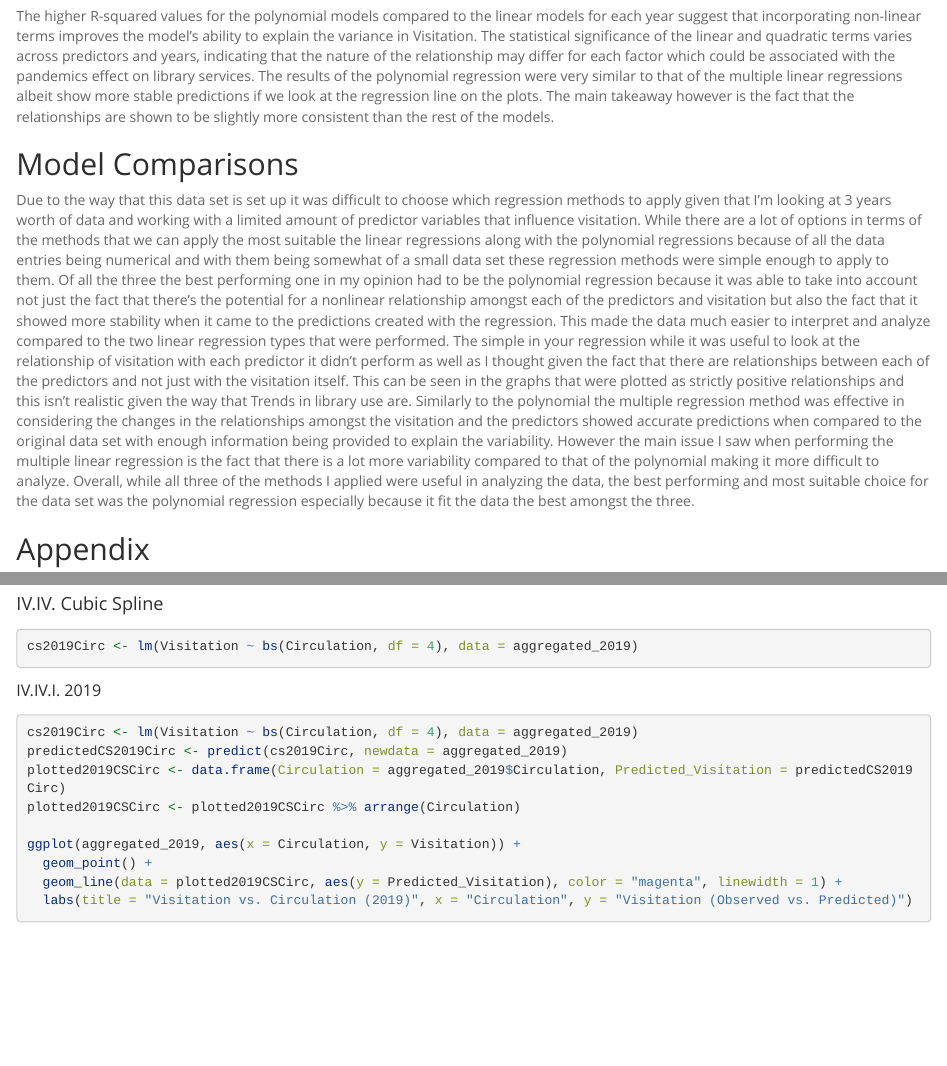
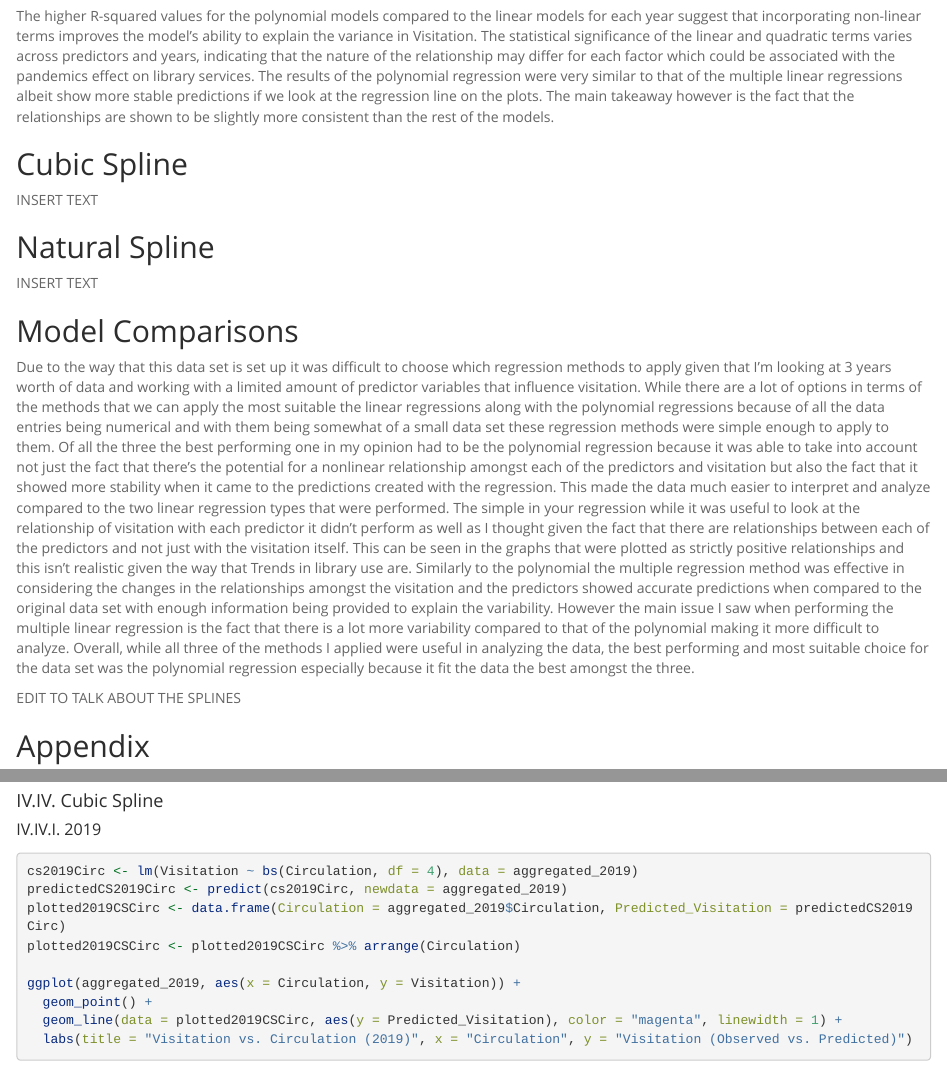
Before and after one commit to ulicessgg/Stats-Data-Mining, an R Markdown document (UlicesProjectReport3.Rmd): the page in a window 1100 px wide, from 2690 px down, and a second part further down, joined at a grey line. Rendered offline with R 4.5, knitr and Pandoc, with nearby package versions; long lines of code are wrapped.

Commit message:
finalizing report need to analyze graphs and then report findings

````diff
--- a/UlicesProjectReport3.Rmd
+++ b/UlicesProjectReport3.Rmd
@@ -3,11 +3,11 @@ title: "MATH 448 Project Progress Report II"
 author: "Ulices Gonzalez"
 date: "May 23rd, 2025"
 output:
+  word_document: default
   html_document:
     fig_height: 4
     highlight: pygments
     theme: spacelab
-  word_document: default
   pdf_document: default
 ---
 
@@ -76,9 +76,19 @@ Lastly, polynomial regressions were used in order to take into account that ther
 
 The higher R-squared values for the polynomial models compared to the linear models for each year suggest that incorporating non-linear terms improves the model's ability to explain the variance in Visitation. The statistical significance of the linear and quadratic terms varies across predictors and years, indicating that the nature of the relationship may differ for each factor which could be associated with the pandemics effect on library services. The results of the polynomial regression were very similar to that of the multiple linear regressions albeit show more stable predictions if we look at the regression line on the plots. The main takeaway however is the fact that the relationships are shown to be slightly more consistent than the rest of the models.
 
+## Cubic Spline
+
+INSERT TEXT
+
+## Natural Spline
+
+INSERT TEXT
+
 ## Model Comparisons
 
 Due to the way that this data set is set up it was difficult to choose which regression methods to apply given that I'm looking at 3 years worth of data and working with a limited amount of predictor variables that influence visitation. While there are a lot of options in terms of the methods that we can apply the most suitable the linear regressions along with the polynomial regressions because of all the data entries being numerical and with them being somewhat of a small data set these regression methods were simple enough to apply to them. Of all the three the best performing one in my opinion had to be the polynomial regression because it was able to take into account not just the fact that there's the potential for a nonlinear relationship amongst each of the predictors and visitation but also the fact that it showed more stability when it came to the predictions created with the regression. This made the data much easier to interpret and analyze compared to the two linear regression types that were performed. The simple in your regression while it was useful to look at the relationship of visitation with each predictor it didn't perform as well as I thought given the fact that there are relationships between each of the predictors and not just with the visitation itself. This can be seen in the graphs that were plotted as strictly positive relationships and this isn't realistic given the way that Trends in library use are. Similarly to the polynomial the multiple regression method was effective in considering the changes in the relationships amongst the visitation and the predictors showed accurate predictions when compared to the original data set with enough information being provided to explain the variability. However the main issue I saw when performing the multiple linear regression is the fact that there is a lot more variability compared to that of the polynomial making it more difficult to analyze. Overall, while all three of the methods I applied were useful in analyzing the data, the best performing and most suitable choice for the data set was the polynomial regression especially because it fit the data the best amongst the three.
+
+EDIT TO TALK ABOUT THE SPLINES
 
 ## Appendix
 
@@ -519,7 +528,3 @@ ggplot(aggregated_2024, aes(x = Sessions, y = Visitation)) + geom_point() + geom
-cs2019Circ <- lm(Visitation ~ bs(Circulation, df = 4), data = aggregated_2019)
-
-```
-
 ##### IV.IV.I. 2019
 
 ```{R}
````
Also changed, not shown: UlicesProjectReport3.Rmd (1 more changed lines), 3 other files.
